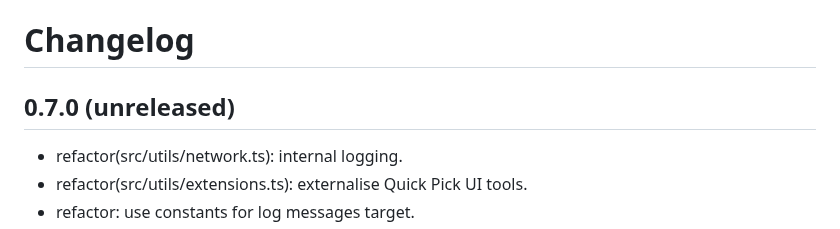
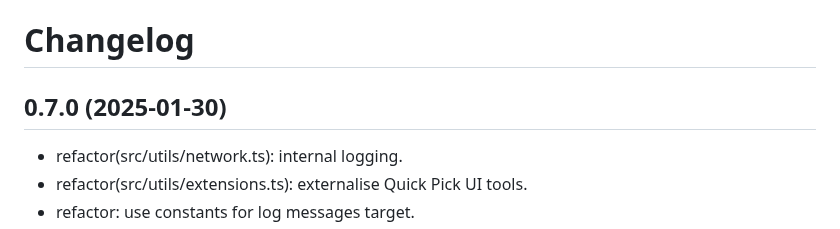
Before and after one commit to mcanouil/quarto-wizard, a Markdown page: CHANGELOG.md, the part around the change. Rendered like a GitHub page.

Commit message:
ci: automatic changelog update for release (#38)
Co-authored-by: github-actions[bot] <41898282+github-actions[bot]@users.noreply.github.com>

```diff
--- a/CHANGELOG.md
+++ b/CHANGELOG.md
@@ -1,6 +1,6 @@
 # Changelog
 
-## 0.7.0 (unreleased)
+## 0.7.0 (2025-01-30)
 
 - refactor(src/utils/network.ts): internal logging.
 - refactor(src/utils/extensions.ts): externalise Quick Pick UI tools.
```
